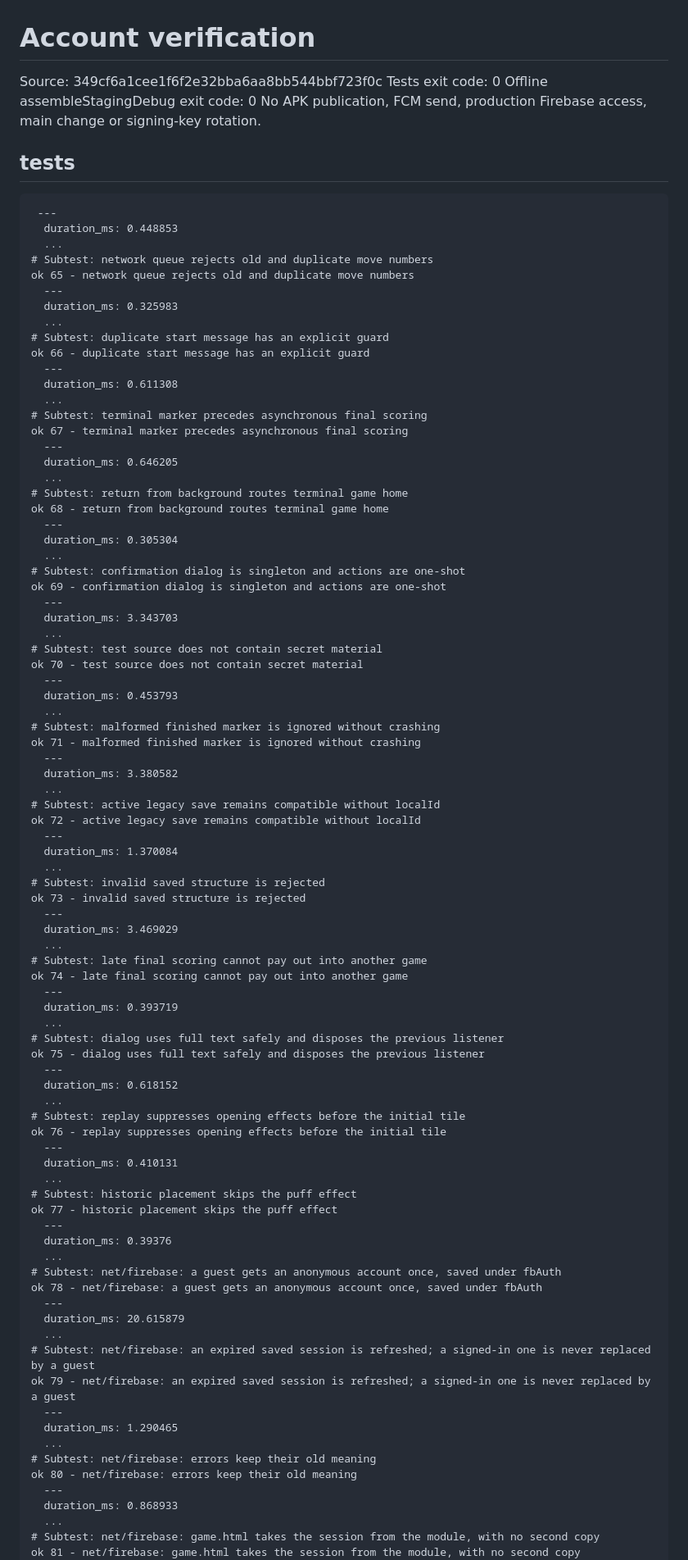
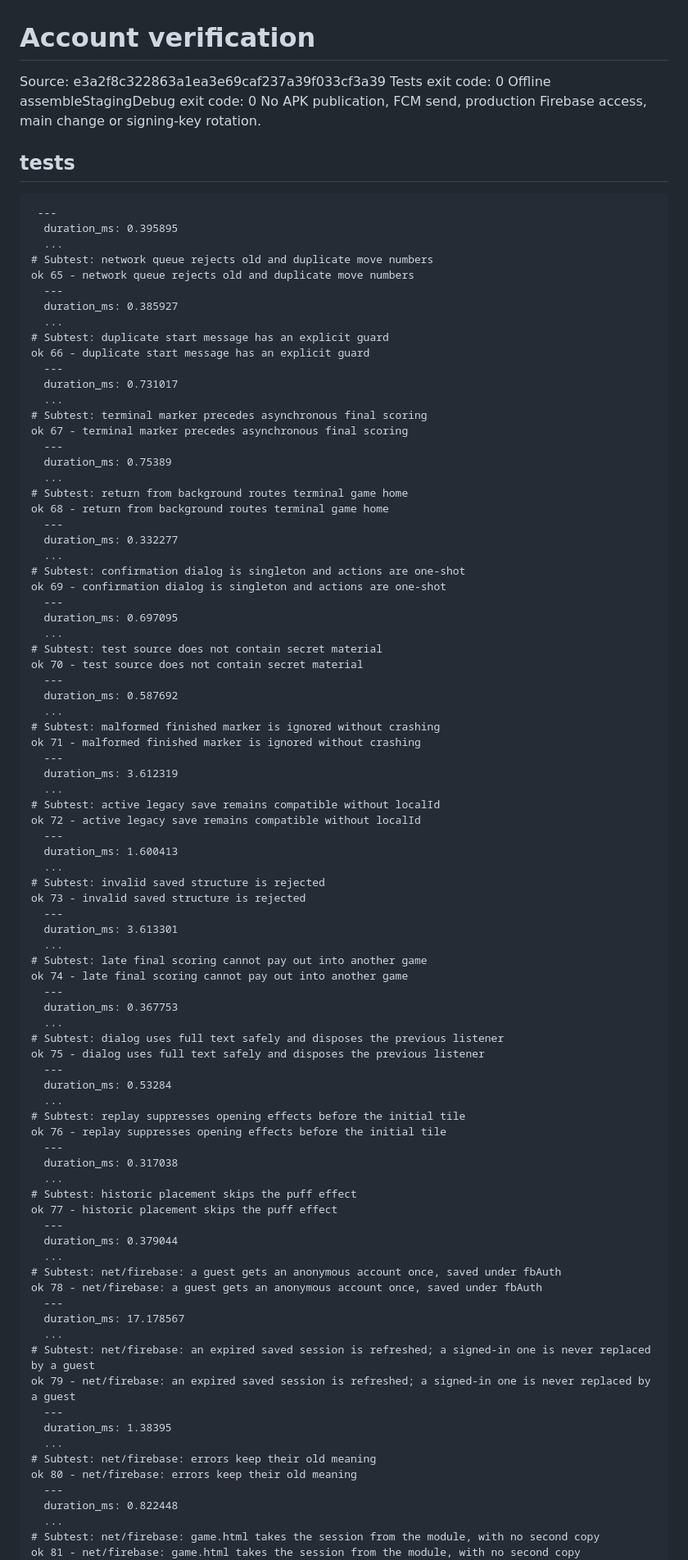
Before and after one commit to crownfall90-dot/play, a Markdown page: docs/development/account-verification.md, the part around one of its changes. Shown at 82% size. GitHub-like rendering.

Commit message:
docs: record actual account regression and offline build results

````diff
--- a/docs/development/account-verification.md
+++ b/docs/development/account-verification.md
@@ -1,92 +1,92 @@
 # Account verification
-Source: 349cf6a1cee1f6f2e32bba6aa8bb544bbf723f0c
+Source: e3a2f8c322863a1ea3e69caf237a39f033cf3a39
 Tests exit code: 0
 Offline assembleStagingDebug exit code: 0
 No APK publication, FCM send, production Firebase access, main change or signing-key rotation.
 ## tests
 ```text
  ---
-  duration_ms: 0.448853
+  duration_ms: 0.395895
   ...
 # Subtest: network queue rejects old and duplicate move numbers
 ok 65 - network queue rejects old and duplicate move numbers
   ---
-  duration_ms: 0.325983
+  duration_ms: 0.385927
   ...
 # Subtest: duplicate start message has an explicit guard
 ok 66 - duplicate start message has an explicit guard
   ---
-  duration_ms: 0.611308
+  duration_ms: 0.731017
   ...
 # Subtest: terminal marker precedes asynchronous final scoring
 ok 67 - terminal marker precedes asynchronous final scoring
   ---
-  duration_ms: 0.646205
+  duration_ms: 0.75389
   ...
 # Subtest: return from background routes terminal game home
 ok 68 - return from background routes terminal game home
   ---
-  duration_ms: 0.305304
+  duration_ms: 0.332277
   ...
 # Subtest: confirmation dialog is singleton and actions are one-shot
 ok 69 - confirmation dialog is singleton and actions are one-shot
   ---
-  duration_ms: 3.343703
+  duration_ms: 0.697095
   ...
 # Subtest: test source does not contain secret material
 ok 70 - test source does not contain secret material
   ---
-  duration_ms: 0.453793
+  duration_ms: 0.587692
   ...
 # Subtest: malformed finished marker is ignored without crashing
 ok 71 - malformed finished marker is ignored without crashing
   ---
-  duration_ms: 3.380582
+  duration_ms: 3.612319
   ...
 # Subtest: active legacy save remains compatible without localId
 ok 72 - active legacy save remains compatible without localId
   ---
-  duration_ms: 1.370084
+  duration_ms: 1.600413
   ...
 # Subtest: invalid saved structure is rejected
 ok 73 - invalid saved structure is rejected
   ---
-  duration_ms: 3.469029
+  duration_ms: 3.613301
   ...
 # Subtest: late final scoring cannot pay out into another game
 ok 74 - late final scoring cannot pay out into another game
   ---
-  duration_ms: 0.393719
+  duration_ms: 0.367753
   ...
 # Subtest: dialog uses full text safely and disposes the previous listener
 ok 75 - dialog uses full text safely and disposes the previous listener
   ---
-  duration_ms: 0.618152
+  duration_ms: 0.53284
   ...
 # Subtest: replay suppresses opening effects before the initial tile
 ok 76 - replay suppresses opening effects before the initial tile
   ---
-  duration_ms: 0.410131
+  duration_ms: 0.317038
   ...
 # Subtest: historic placement skips the puff effect
 ok 77 - historic placement skips the puff effect
   ---
-  duration_ms: 0.39376
+  duration_ms: 0.379044
   ...
 # Subtest: net/firebase: a guest gets an anonymous account once, saved under fbAuth
 ok 78 - net/firebase: a guest gets an anonymous account once, saved under fbAuth
   ---
-  duration_ms: 20.615879
+  duration_ms: 17.178567
   ...
 # Subtest: net/firebase: an expired saved session is refreshed; a signed-in one is never replaced by a guest
 ok 79 - net/firebase: an expired saved session is refreshed; a signed-in one is never replaced by a guest
   ---
-  duration_ms: 1.290465
+  duration_ms: 1.38395
   ...
 # Subtest: net/firebase: errors keep their old meaning
 ok 80 - net/firebase: errors keep their old meaning
   ---
-  duration_ms: 0.868933
+  duration_ms: 0.822448
   ...
 # Subtest: net/firebase: game.html takes the session from the module, with no second copy
 ok 81 - net/firebase: game.html takes the session from the module, with no second copy
````
Also changed, not shown: other parts of docs/development/account-verification.md (+18 -18 lines).
